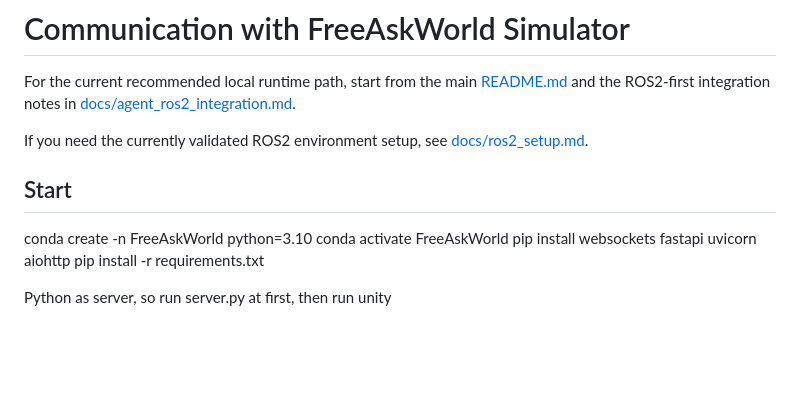
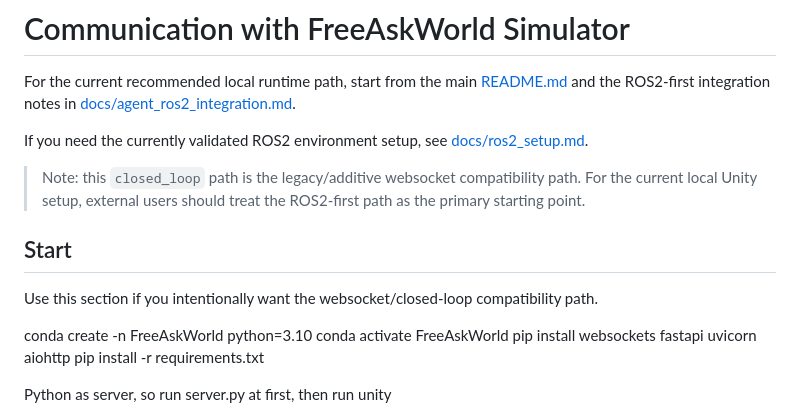
Before and after one commit to AIR-DISCOVER/FreeAskWorld, a Markdown page: closed_loop/README.md, the part around the change. Rendered like a GitHub page; blank space fills up the shorter version.

Commit message:
docs: clarify closed_loop as compatibility path

```diff
--- a/closed_loop/README.md
+++ b/closed_loop/README.md
@@ -4,7 +4,11 @@ For the current recommended local runtime path, start from the main [README.md](
 
 If you need the currently validated ROS2 environment setup, see [docs/ros2_setup.md](../docs/ros2_setup.md).
 
+> Note: this `closed_loop` path is the legacy/additive websocket compatibility path. For the current local Unity setup, external users should treat the ROS2-first path as the primary starting point.
+
 ## Start
+
+Use this section if you intentionally want the websocket/closed-loop compatibility path.
 
 conda create -n FreeAskWorld python=3.10
 conda activate FreeAskWorld
```
